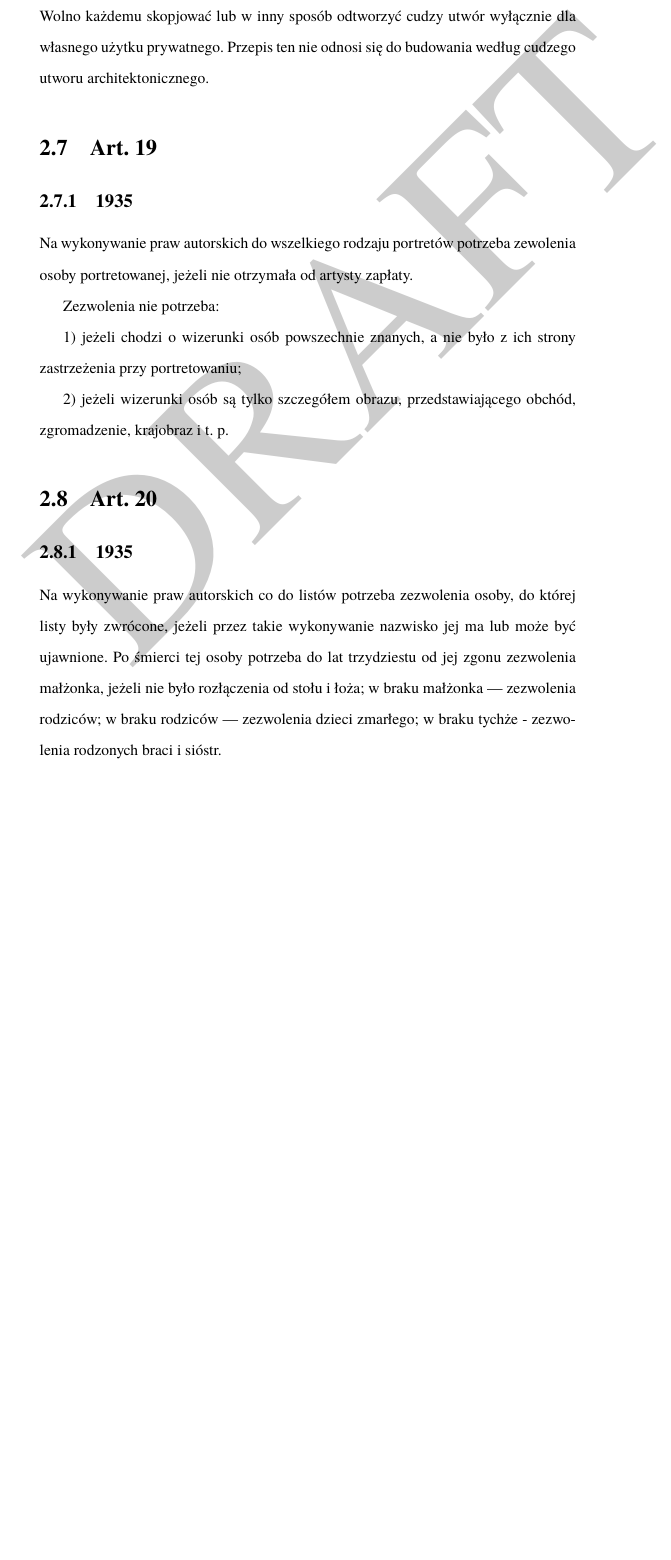
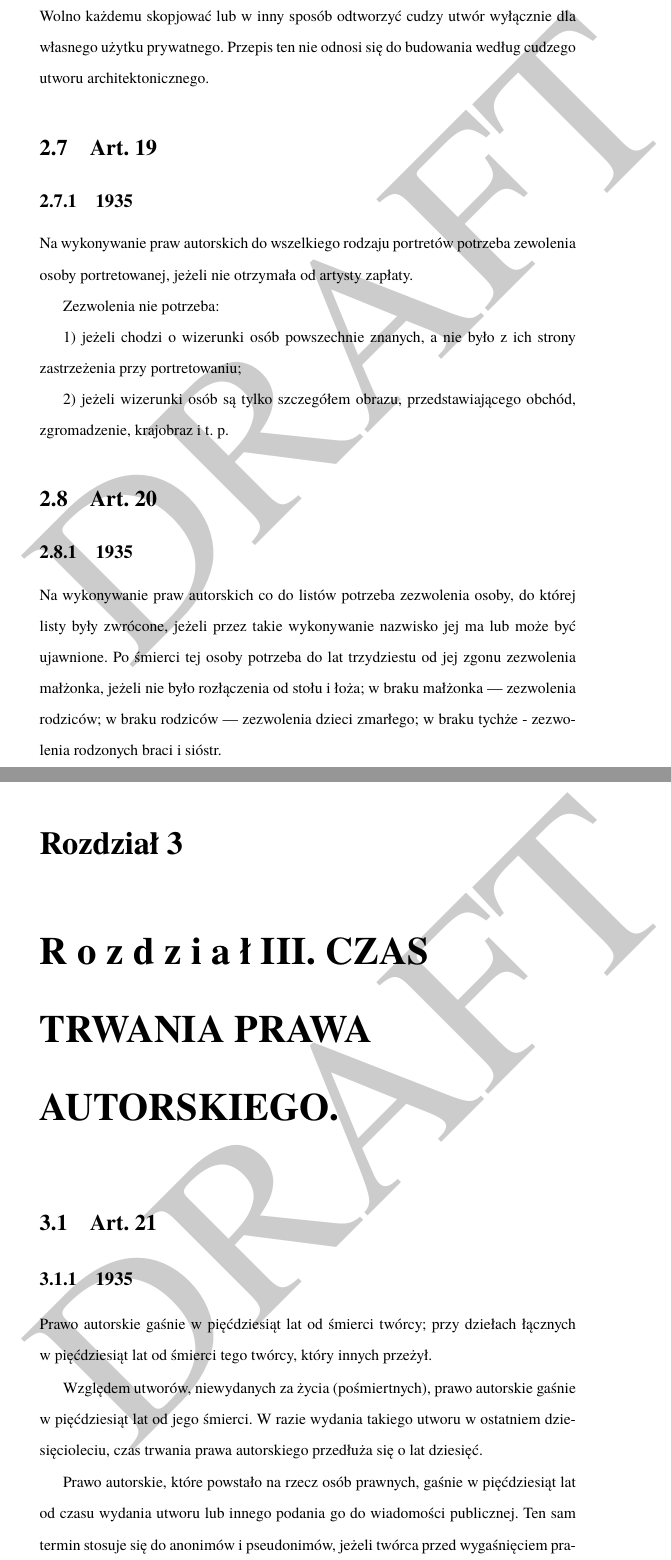
Before and after one commit to jsbien/prawo_autorskie, a LaTeX book (zestawienie.tex): part of page 13 of 13 before the commit and two parts of pages 13 and 15 of 16 after it, the two joined at a grey line, cut so that both start at the same text, the shorter picture padded with empty space. Compiled offline with XeLaTeX.

Commit message:
koniec rozdz. 3

```diff
--- a/zestawienie.tex
+++ b/zestawienie.tex
@@ -513,3 +513,25 @@ rozłączenia od stołu i łoża; w braku małżonka — zezwolenia rodziców; w
 braku rodziców — zezwolenia dzieci zmarłego; w braku tychże -
 zezwolenia rodzonych braci i sióstr.
 
+\chapter{R o z d z i a ł   III.
+CZAS TRWANIA PRAWA AUTORSKIEGO.}
+\label{cha:r-o-z-1}
+
+\section{Art. 21}
+\label{sec:art.-21}
+\subsection{1935}
+\label{sec:art.-21-1}
+
+Prawo autorskie gaśnie w pięćdziesiąt lat od śmierci twórcy; przy
+dziełach łącznych w pięćdziesiąt lat od śmierci tego twórcy, który
+innych przeżył.
+
+Względem utworów, niewydanych za życia (pośmiertnych), prawo autorskie
+gaśnie w pięćdziesiąt lat od jego śmierci. W razie wydania takiego
+utworu w ostatniem dziesięcioleciu, czas trwania prawa autorskiego
+przedłuża się o lat dziesięć.
+
+Prawo autorskie, które powstało na rzecz osób prawnych, gaśnie w
+pięćdziesiąt lat od czasu wydania utworu lub innego podania go do
+wiadomości publicznej. Ten sam termin stosuje się do anonimów i
+pseudonimów, jeżeli twórca przed wygaśnięciem prawa nie ujawnił
@@ -529,11 +569,3 @@ Art. 21.
-Art. 22.
-
- Jeżeli utwór ukazuje się w częściach odrębnych (tomach, zeszytach i t. p.), to dla każdej części termin liczy się osobno; jeżeli jednak części nie są co do treści odrębnemi dziełami, czas trwania liczy się od wydania części ostatniej.
-
-
-Art. 23.
-
- Czas trwania prawa autorskiego liczy się latami, począwszy od 1 stycznia tego roku, który nastąpił po śmieci twórcy, po prawowitem wydaniu lub innem zdarzeniu, oznaczonem w art. 21 i 22.
 
 
 R o z d z i a ł   IV.
```
Also changed, not shown: zestawienie.tex (40 more changed lines).
